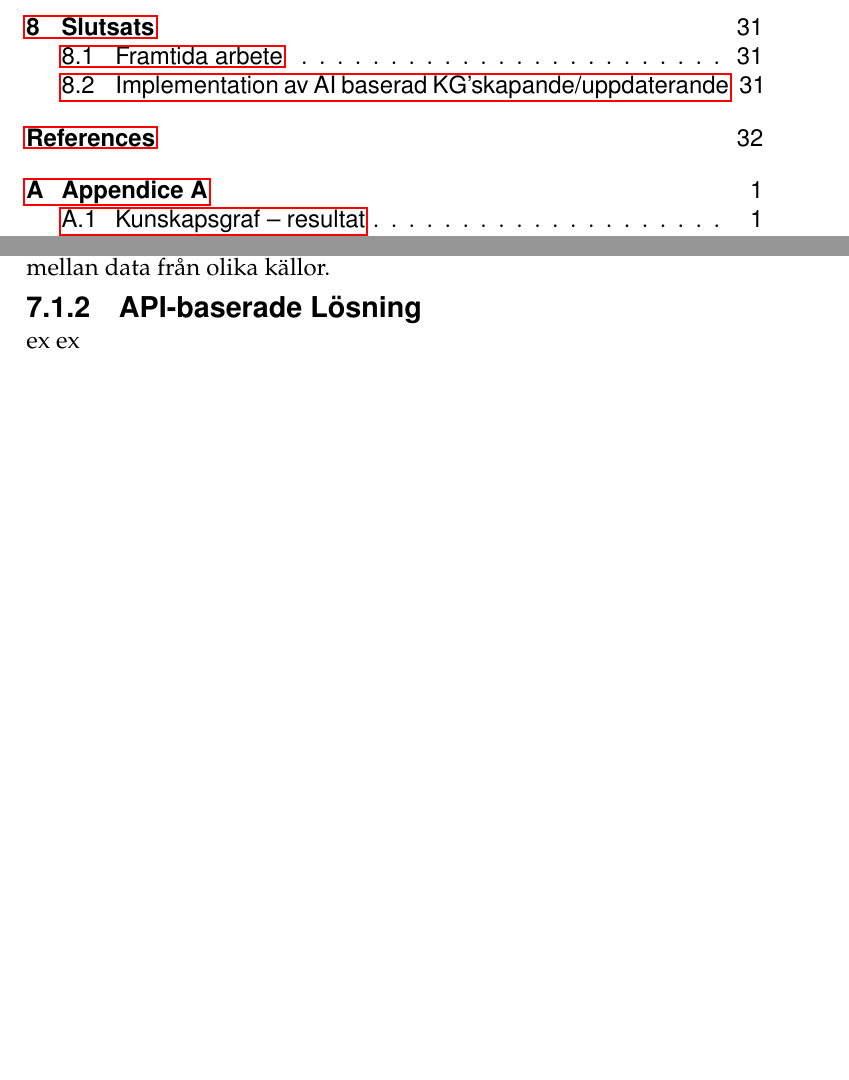
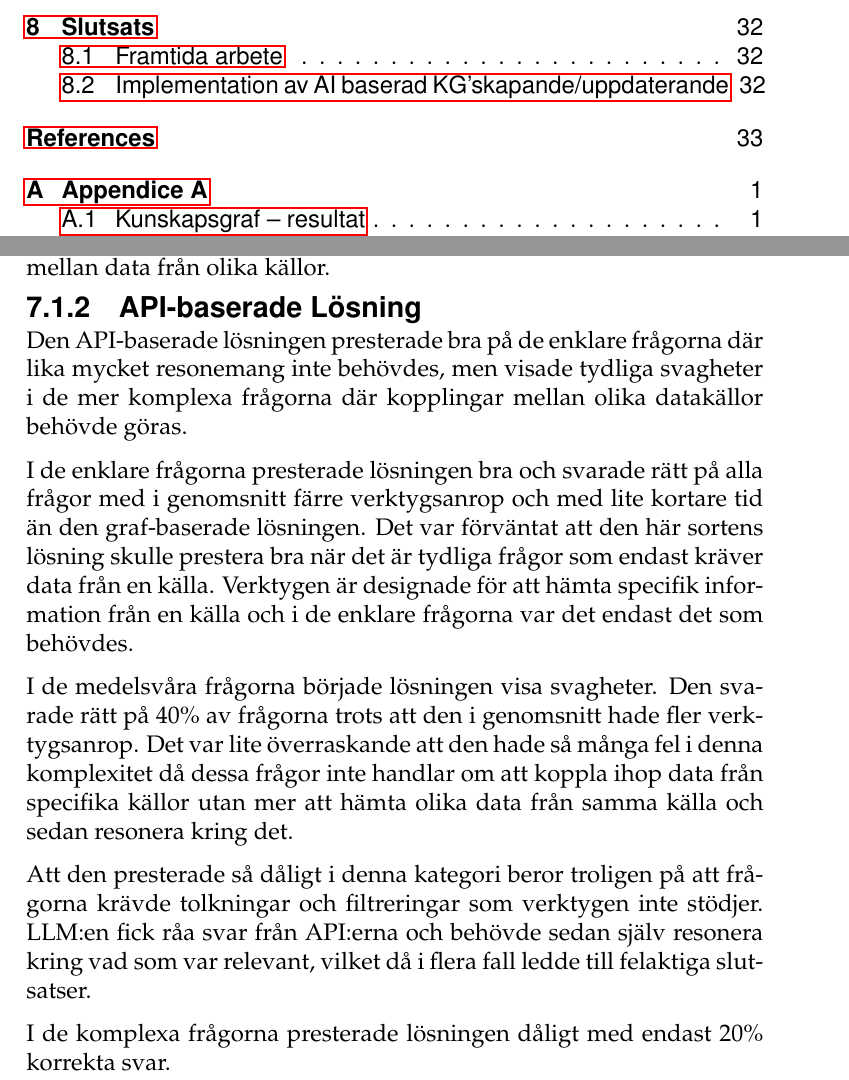
Before and after one commit to isak29/isak-bachelor-thesis, a LaTeX thesis (rapport/MiunThesisTemplate-master/thesis.tex, which reads rapport/MiunThesisTemplate-master/07-discussion.tex): two parts of pages 8 and 44 of 68 before the commit and two parts of pages 8 and 44 of 69 after it, joined at a grey line, cut so that both start at the same text, the shorter picture padded with empty space. Compiled offline with pdfLaTeX.

Commit message:
some mid changes in discussion chapter / notes in future work so i dont forget it....
:D

```diff
--- a/rapport/MiunThesisTemplate-master/07-discussion.tex
+++ b/rapport/MiunThesisTemplate-master/07-discussion.tex
@@ -35,7 +35,22 @@ Den hämtade den informationen med en enda generard cypher fråga, om man räkna
 Det är i frågor som denna vi ser styrkan i den graf-baserade lösningen att ge LLM:en den kontext den behöver för att kunna följa kopplingar mellan data från olika källor.
 
 \subsubsection{API-baserade Lösning}
-ex ex
+
+Den API-baserade lösningen presterade bra på de enklare frågorna där lika mycket resonemang inte behövdes, men visade tydliga svagheter i de mer komplexa frågorna där kopplingar mellan olika datakällor behövde göras.
+
+I de enklare frågorna presterade lösningen bra och svarade rätt på alla frågor med i genomsnitt färre verktygsanrop och med lite kortare tid än den graf-baserade lösningen.
+Det var förväntat att den här sortens lösning skulle prestera bra när det är tydliga frågor som endast kräver data från en källa.
+ Verktygen är designade för att hämta specifik information från en källa och i de enklare frågorna var det endast det som behövdes.
+
+I de medelsvåra frågorna började lösningen visa svagheter. Den svarade rätt på 40\% av frågorna trots att den i genomsnitt hade fler verktygsanrop.
+Det var lite överraskande att den hade så många fel i denna komplexitet då dessa frågor inte handlar om att koppla ihop data från specifika källor utan mer att hämta olika data från samma källa och sedan resonera kring det.
+
+Att den presterade så dåligt i denna kategori beror troligen på att frågorna krävde tolkningar och filtreringar som verktygen inte stödjer.
+LLM:en fick råa svar från API:erna och behövde sedan själv resonera kring vad som var relevant, vilket då i flera fall ledde till felaktiga slutsatser.
+
+I de komplexa frågorna presterade lösningen dåligt med endast 20\% korrekta svar.
+
+
 
 \subsection{Metoddiskussion}\label{subsec:project_method_discussion}
 Make a deep analysis and discussion of your chosen method, chosen approach,
```
Also changed, not shown: rapport/MiunThesisTemplate-master/08-conclusions.tex (+7 -0 lines), 1 other file.
